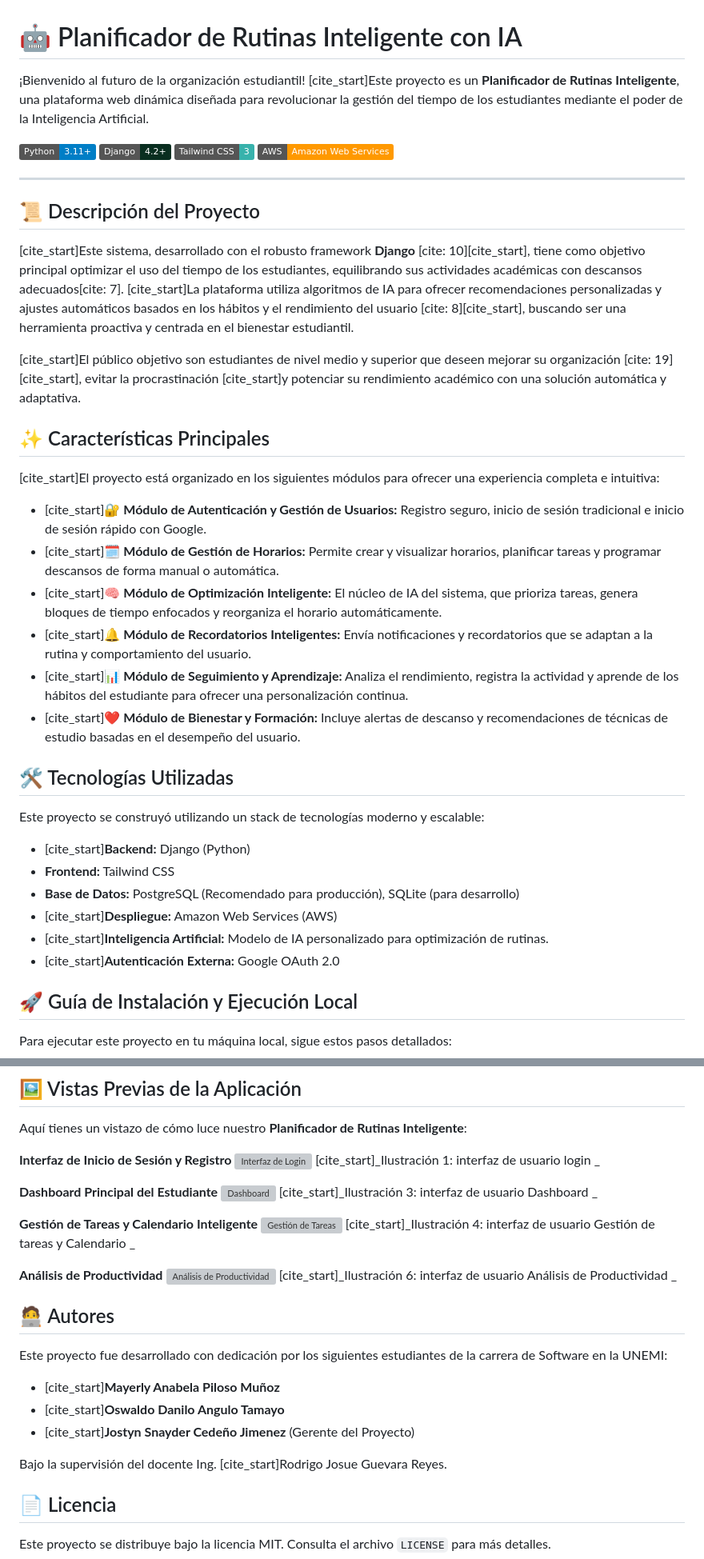
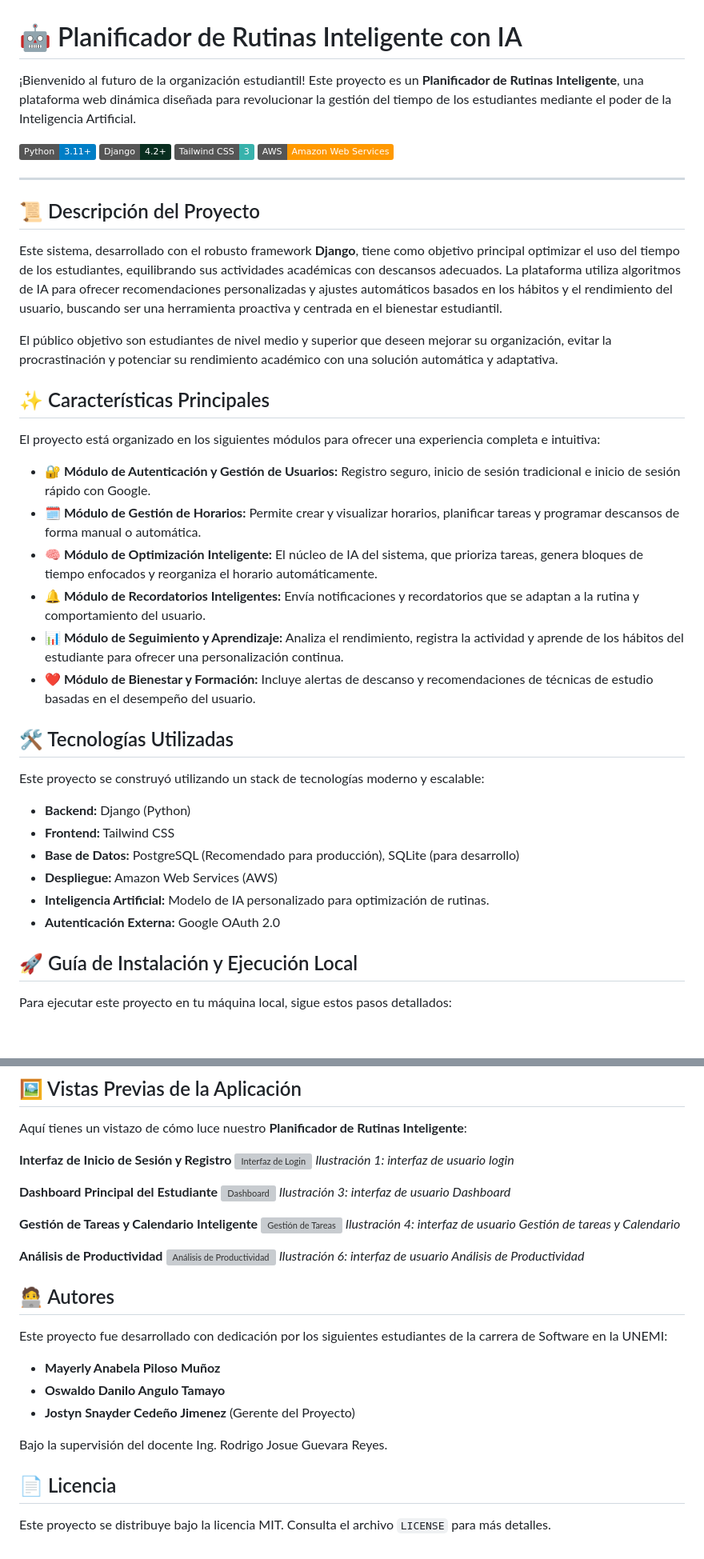
Before and after one commit to SnayderCJ/Proyecto-final-Snayder-Cedeno, a Markdown page: README.md, 2 parts joined by grey strips. Shown at 80% size. Rendered like a GitHub page; badges without logos; blank space fills up the shorter version; grey boxes are pictures that could not be loaded.

Commit message:
fix: Eliminar citas innecesarias en el README.md

```diff
--- a/README.md
+++ b/README.md
@@ -1,6 +1,6 @@
 # 🤖 Planificador de Rutinas Inteligente con IA
 
-¡Bienvenido al futuro de la organización estudiantil! [cite_start]Este proyecto es un **Planificador de Rutinas Inteligente**, una plataforma web dinámica diseñada para revolucionar la gestión del tiempo de los estudiantes mediante el poder de la Inteligencia Artificial.
+¡Bienvenido al futuro de la organización estudiantil! Este proyecto es un **Planificador de Rutinas Inteligente**, una plataforma web dinámica diseñada para revolucionar la gestión del tiempo de los estudiantes mediante el poder de la Inteligencia Artificial.
 
 [![Python](https://img.shields.io/badge/Python-3.11+-blue.svg)](https://www.python.org/)
 [![Django](https://img.shields.io/badge/Django-4.2+-092E20.svg)](https://www.djangoproject.com/)
@@ -11,31 +11,31 @@
 
 ## 📜 Descripción del Proyecto
 
-[cite_start]Este sistema, desarrollado con el robusto framework **Django** [cite: 10][cite_start], tiene como objetivo principal optimizar el uso del tiempo de los estudiantes, equilibrando sus actividades académicas con descansos adecuados[cite: 7]. [cite_start]La plataforma utiliza algoritmos de IA para ofrecer recomendaciones personalizadas y ajustes automáticos basados en los hábitos y el rendimiento del usuario [cite: 8][cite_start], buscando ser una herramienta proactiva y centrada en el bienestar estudiantil.
+Este sistema, desarrollado con el robusto framework **Django**, tiene como objetivo principal optimizar el uso del tiempo de los estudiantes, equilibrando sus actividades académicas con descansos adecuados. La plataforma utiliza algoritmos de IA para ofrecer recomendaciones personalizadas y ajustes automáticos basados en los hábitos y el rendimiento del usuario, buscando ser una herramienta proactiva y centrada en el bienestar estudiantil.
 
-[cite_start]El público objetivo son estudiantes de nivel medio y superior que deseen mejorar su organización [cite: 19][cite_start], evitar la procrastinación  [cite_start]y potenciar su rendimiento académico con una solución automática y adaptativa.
+El público objetivo son estudiantes de nivel medio y superior que deseen mejorar su organización, evitar la procrastinación y potenciar su rendimiento académico con una solución automática y adaptativa.
 
 ## ✨ Características Principales
 
-[cite_start]El proyecto está organizado en los siguientes módulos para ofrecer una experiencia completa e intuitiva:
+El proyecto está organizado en los siguientes módulos para ofrecer una experiencia completa e intuitiva:
 
-* [cite_start]**🔐 Módulo de Autenticación y Gestión de Usuarios:** Registro seguro, inicio de sesión tradicional e inicio de sesión rápido con Google.
-* [cite_start]**🗓️ Módulo de Gestión de Horarios:** Permite crear y visualizar horarios, planificar tareas y programar descansos de forma manual o automática.
-* [cite_start]**🧠 Módulo de Optimización Inteligente:** El núcleo de IA del sistema, que prioriza tareas, genera bloques de tiempo enfocados y reorganiza el horario automáticamente.
-* [cite_start]**🔔 Módulo de Recordatorios Inteligentes:** Envía notificaciones y recordatorios que se adaptan a la rutina y comportamiento del usuario.
-* [cite_start]**📊 Módulo de Seguimiento y Aprendizaje:** Analiza el rendimiento, registra la actividad y aprende de los hábitos del estudiante para ofrecer una personalización continua.
-* [cite_start]**❤️ Módulo de Bienestar y Formación:** Incluye alertas de descanso y recomendaciones de técnicas de estudio basadas en el desempeño del usuario.
+* **🔐 Módulo de Autenticación y Gestión de Usuarios:** Registro seguro, inicio de sesión tradicional e inicio de sesión rápido con Google.
+* **🗓️ Módulo de Gestión de Horarios:** Permite crear y visualizar horarios, planificar tareas y programar descansos de forma manual o automática.
+* **🧠 Módulo de Optimización Inteligente:** El núcleo de IA del sistema, que prioriza tareas, genera bloques de tiempo enfocados y reorganiza el horario automáticamente.
+* **🔔 Módulo de Recordatorios Inteligentes:** Envía notificaciones y recordatorios que se adaptan a la rutina y comportamiento del usuario.
+* **📊 Módulo de Seguimiento y Aprendizaje:** Analiza el rendimiento, registra la actividad y aprende de los hábitos del estudiante para ofrecer una personalización continua.
+* **❤️ Módulo de Bienestar y Formación:** Incluye alertas de descanso y recomendaciones de técnicas de estudio basadas en el desempeño del usuario.
 
 ## 🛠️ Tecnologías Utilizadas
 
 Este proyecto se construyó utilizando un stack de tecnologías moderno y escalable:
 
-* [cite_start]**Backend:** Django (Python)
+* **Backend:** Django (Python)
 * **Frontend:** Tailwind CSS
 * **Base de Datos:** PostgreSQL (Recomendado para producción), SQLite (para desarrollo)
-* [cite_start]**Despliegue:** Amazon Web Services (AWS)
-* [cite_start]**Inteligencia Artificial:** Modelo de IA personalizado para optimización de rutinas.
-* [cite_start]**Autenticación Externa:** Google OAuth 2.0
+* **Despliegue:** Amazon Web Services (AWS)
+* **Inteligencia Artificial:** Modelo de IA personalizado para optimización de rutinas.
+* **Autenticación Externa:** Google OAuth 2.0
 
 ## 🚀 Guía de Instalación y Ejecución Local
 
@@ -162,29 +162,29 @@ Aquí tienes un vistazo de cómo luce nuestro **Planificador de Rutinas Intelige
 
 **Interfaz de Inicio de Sesión y Registro**
 ![Interfaz de Login](https://i.imgur.com/G5gR8t8.png)
-[cite_start]_Ilustración 1: interfaz de usuario login _
+_Ilustración 1: interfaz de usuario login_
 
 **Dashboard Principal del Estudiante**
 ![Dashboard](https://i.imgur.com/2s3j4gH.png)
-[cite_start]_Ilustración 3: interfaz de usuario Dashboard _
+_Ilustración 3: interfaz de usuario Dashboard_
 
 **Gestión de Tareas y Calendario Inteligente**
 ![Gestión de Tareas](https://i.imgur.com/bY3b6jT.png)
-[cite_start]_Ilustración 4: interfaz de usuario Gestión de tareas y Calendario _
+_Ilustración 4: interfaz de usuario Gestión de tareas y Calendario_
 
 **Análisis de Productividad**
 ![Análisis de Productividad](https://i.imgur.com/uN8P8qR.png)
-[cite_start]_Ilustración 6: interfaz de usuario Análisis de Productividad _
+_Ilustración 6: interfaz de usuario Análisis de Productividad_
 
 ## 🧑‍💻 Autores
 
 Este proyecto fue desarrollado con dedicación por los siguientes estudiantes de la carrera de Software en la UNEMI:
 
-* [cite_start]**Mayerly Anabela Piloso Muñoz**
-* [cite_start]**Oswaldo Danilo Angulo Tamayo**
-* [cite_start]**Jostyn Snayder Cedeño Jimenez** (Gerente del Proyecto)
+* **Mayerly Anabela Piloso Muñoz**
+* **Oswaldo Danilo Angulo Tamayo**
+* **Jostyn Snayder Cedeño Jimenez** (Gerente del Proyecto)
 
-Bajo la supervisión del docente Ing. [cite_start]Rodrigo Josue Guevara Reyes.
+Bajo la supervisión del docente Ing. Rodrigo Josue Guevara Reyes.
 
 ## 📄 Licencia
 
```
Also changed, not shown: other parts of README.md (+2 -2 lines).
